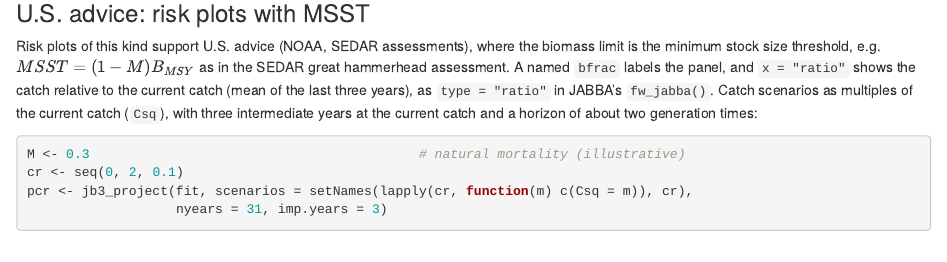
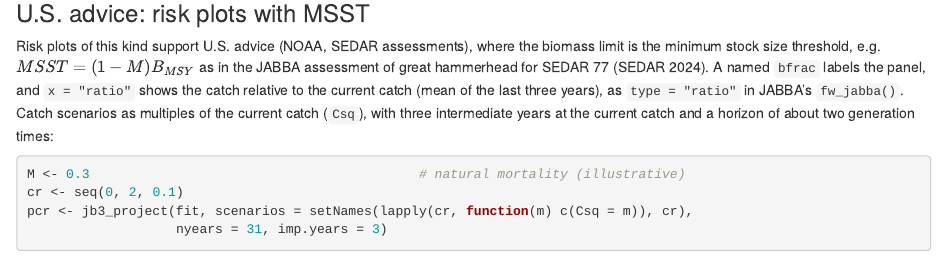
Before and after one commit to Henning-Winker/JABBA3, an R Markdown document (inst/guide/chapters/12b_comparing_runs.Rmd): the page in a window 1100 px wide, from 1140 px down. Rendered offline with R 4.5, knitr and Pandoc, with nearby package versions; some code elsewhere in the file could not run offline.

Commit message:
Guide: cite SEDAR 77 (great hammerhead, JABBA) for U.S. risk plots with MSST
Co-Authored-By: Claude Opus 5.5 <noreply@anthropic.com>
Claude-Session: https://claude.ai/code/session_01Q8gLbWsBriY13eLu2jD2ST

```diff
--- a/inst/guide/chapters/12b_comparing_runs.Rmd
+++ b/inst/guide/chapters/12b_comparing_runs.Rmd
@@ -58,7 +58,8 @@ jbplot_crisk(pj)
 
 Risk plots of this kind support U.S. advice (NOAA, SEDAR assessments), where the
 biomass limit is the minimum stock size threshold, e.g.
-$MSST = (1 - M) B_{MSY}$ as in the SEDAR great hammerhead assessment. A named
+$MSST = (1 - M) B_{MSY}$ as in the JABBA assessment of great hammerhead for
+SEDAR 77 (SEDAR 2024). A named
 `bfrac` labels the panel, and `x = "ratio"` shows the catch relative to the
 current catch (mean of the last three years), as `type = "ratio"` in JABBA's
 `fw_jabba()`. Catch scenarios as multiples of the current catch (`Csq`), with
```
Also changed, not shown: inst/guide/JABBA3_user.R (+2 -1 lines), inst/guide/chapters/17_references.Rmd (+2 -0 lines).
